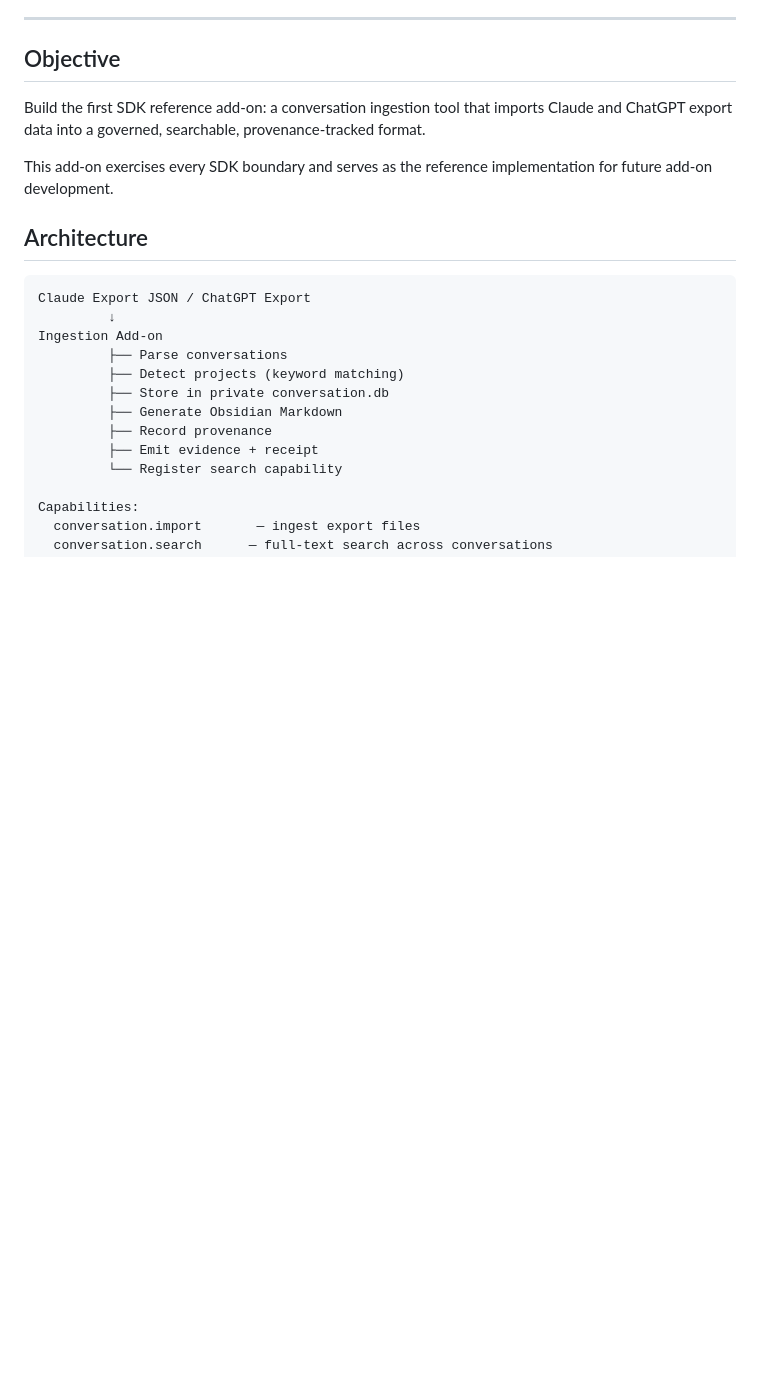
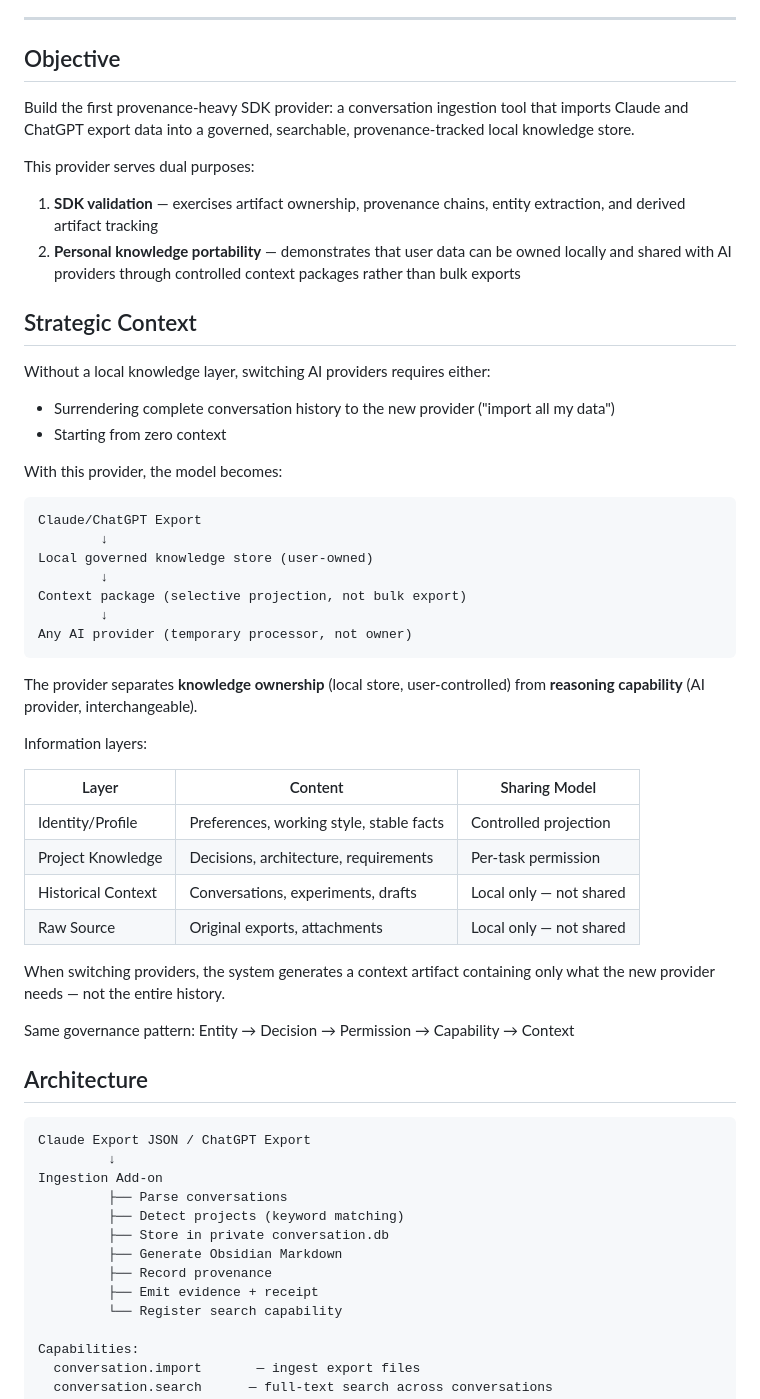
Before and after one commit to andrewdhannah/Librarian-Node, a Markdown page: plans/ADDON-CONVERSATION-INGESTION-1.md, the part around the change. Rendered like a GitHub page; blank space fills up the shorter version.

Commit message:
Add strategic context to conversation ingestion planning doc
Reframes the provider from 'import tool' to 'personal knowledge portability
foundation.' Documents the separation between knowledge ownership (local store)
and reasoning capability (interchangeable AI providers).

Context packages replace bulk exports when switching providers.
Same Entity → Decision → Permission → Capability governance pattern.

````diff
--- a/plans/ADDON-CONVERSATION-INGESTION-1.md
+++ b/plans/ADDON-CONVERSATION-INGESTION-1.md
@@ -7,9 +7,46 @@
 
 ## Objective
 
-Build the first SDK reference add-on: a conversation ingestion tool that imports Claude and ChatGPT export data into a governed, searchable, provenance-tracked format.
+Build the first provenance-heavy SDK provider: a conversation ingestion tool that imports Claude and ChatGPT export data into a governed, searchable, provenance-tracked local knowledge store.
 
-This add-on exercises every SDK boundary and serves as the reference implementation for future add-on development.
+This provider serves dual purposes:
+1. **SDK validation** — exercises artifact ownership, provenance chains, entity extraction, and derived artifact tracking
+2. **Personal knowledge portability** — demonstrates that user data can be owned locally and shared with AI providers through controlled context packages rather than bulk exports
+
+## Strategic Context
+
+Without a local knowledge layer, switching AI providers requires either:
+- Surrendering complete conversation history to the new provider ("import all my data")
+- Starting from zero context
+
+With this provider, the model becomes:
+
+```
+Claude/ChatGPT Export
+        ↓
+Local governed knowledge store (user-owned)
+        ↓
+Context package (selective projection, not bulk export)
+        ↓
+Any AI provider (temporary processor, not owner)
+```
+
+The provider separates **knowledge ownership** (local store, user-controlled)
+from **reasoning capability** (AI provider, interchangeable).
+
+Information layers:
+
+| Layer | Content | Sharing Model |
+|-------|---------|---------------|
+| Identity/Profile | Preferences, working style, stable facts | Controlled projection |
+| Project Knowledge | Decisions, architecture, requirements | Per-task permission |
+| Historical Context | Conversations, experiments, drafts | Local only — not shared |
+| Raw Source | Original exports, attachments | Local only — not shared |
+
+When switching providers, the system generates a context artifact containing
+only what the new provider needs — not the entire history.
+
+Same governance pattern: Entity → Decision → Permission → Capability → Context
 
 ## Architecture
 
````
